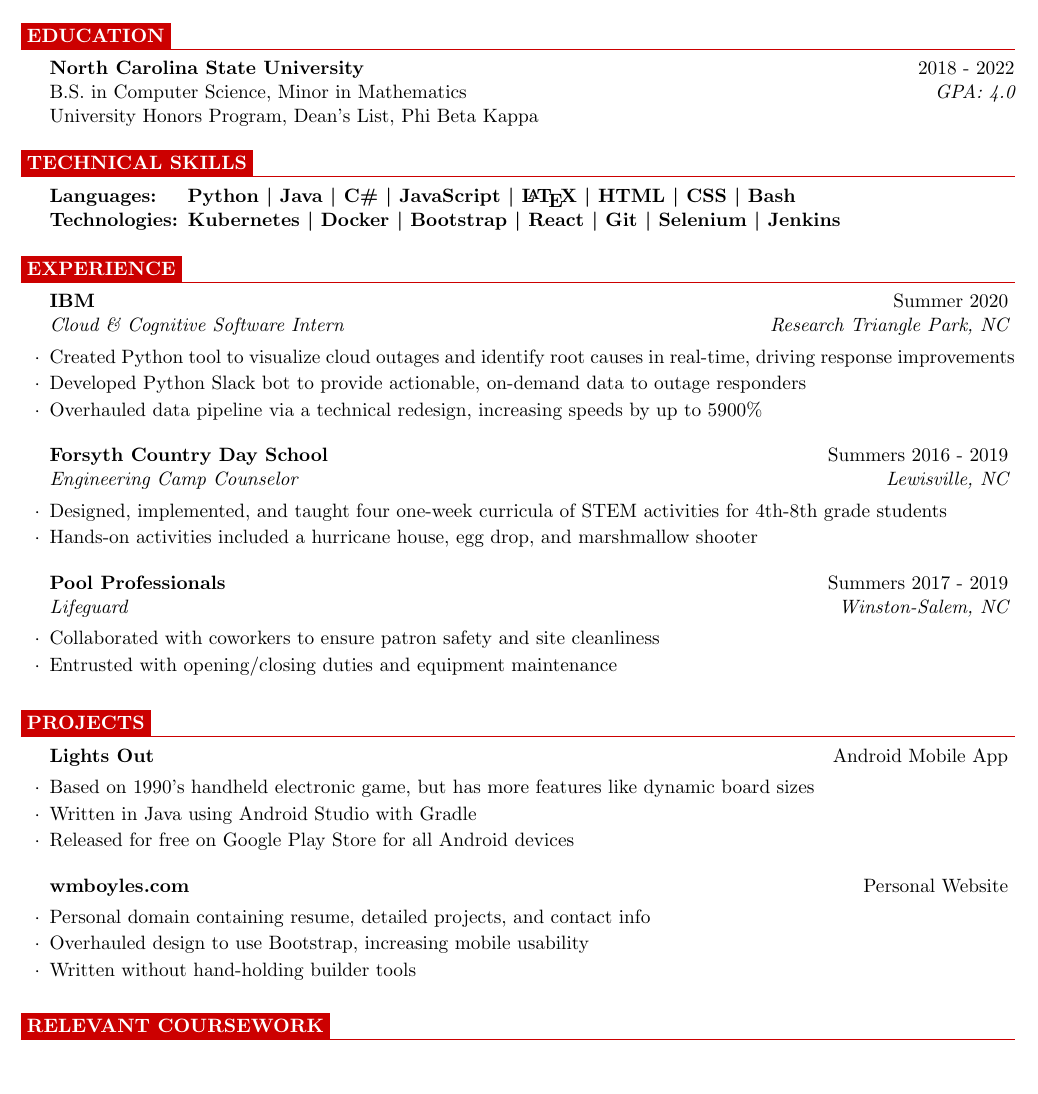
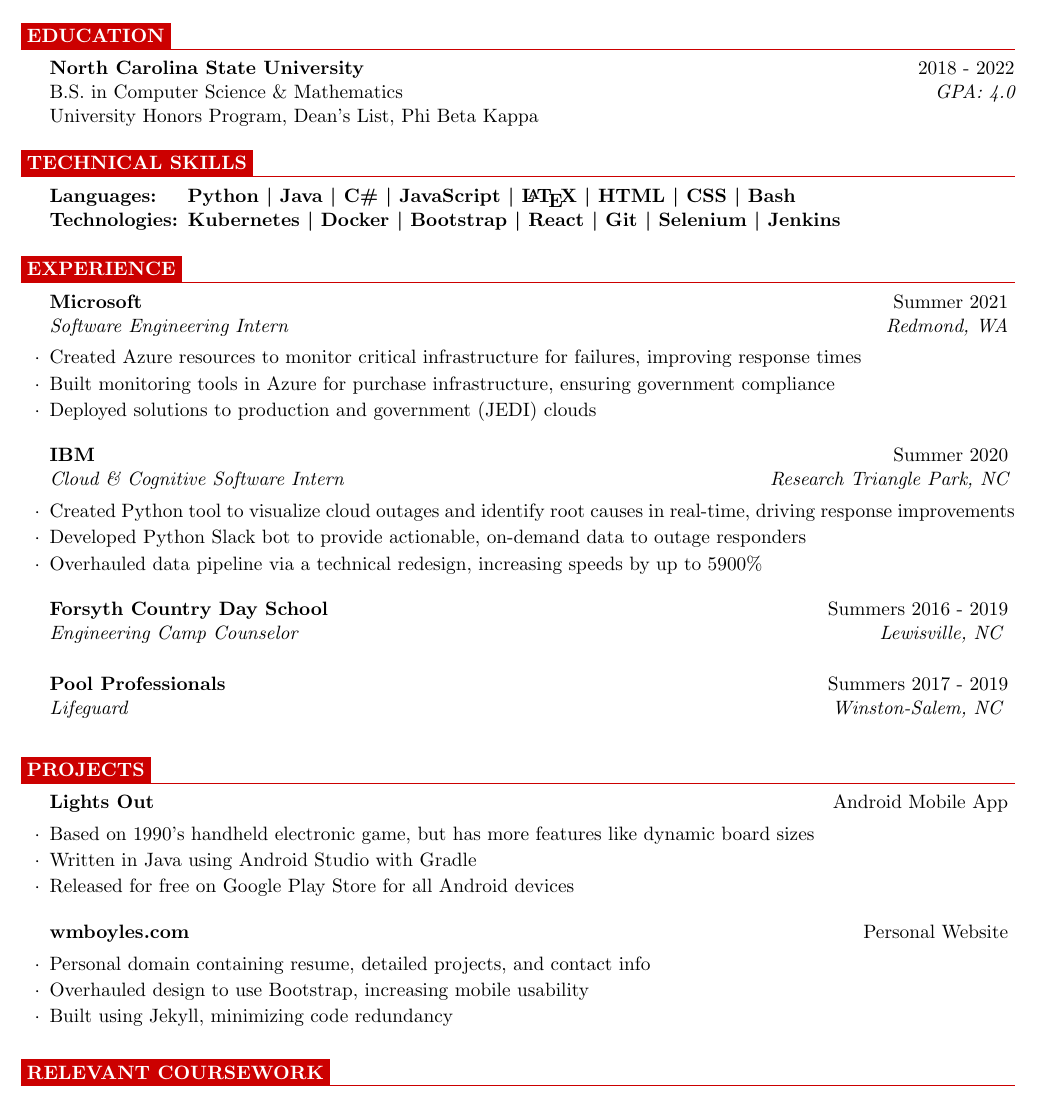
Before and after one commit to wmboyles/Resume, a LaTeX CV (WilliamBoyles_Resume.tex, which reads resume.cls): part of the page, cut so that both start at the same text, the shorter picture padded with empty space. Compiled offline with pdfLaTeX.

Commit message:
Add Microsoft experience
It's a bit half-done since the internship is ongoing.

```diff
--- a/WilliamBoyles_Resume.tex
+++ b/WilliamBoyles_Resume.tex
@@ -19,7 +19,7 @@
 %----------------------------------------------------------------------------------------
 \begin{rSection}{\colorbox{NCSURED}{\textcolor{WHITE}{Education}}}
 {\bf North Carolina State University} \hfill {2018 - 2022} \\
-B.S. in Computer Science, Minor in Mathematics \hfill {\em GPA: 4.0}\\
+B.S. in Computer Science \& Mathematics \hfill {\em GPA: 4.0}\\
 University Honors Program, Dean's List, Phi Beta Kappa
 
 \end{rSection}
@@ -54,21 +54,29 @@ University Honors Program, Dean's List, Phi Beta Kappa
 %	WORK EXPERIENCE SECTION
 %----------------------------------------------------------------------------------------
 \begin{rSection}{\colorbox{NCSURED}{\textcolor{WHITE}{Experience}}}
-	\begin{rSubsection}{IBM}{Summer 2020}{Cloud \& Cognitive Software Intern}{Research Triangle Park, NC}
-		\item Created Python tool to visualize cloud outages and identify root causes in real-time, driving response improvements
-		\item Developed Python Slack bot to provide actionable, on-demand data to outage responders
-		\item Overhauled data pipeline via a technical redesign, increasing speeds by up to 5900\%
+	\begin{rSubsection}{Microsoft}{Summer 2021}{Software Engineering Intern}{Redmond, WA}
+		\item
+			Created Azure resources to monitor critical infrastructure for failures, improving response times
+		\item
+			Built monitoring tools in Azure for purchase infrastructure, ensuring government compliance
+		\item
+			Deployed solutions to production and government (JEDI) clouds
 	\end{rSubsection}
 
-	\begin{rSubsection}{Forsyth Country Day School}{Summers 2016 - 2019}{Engineering Camp Counselor}{Lewisville, NC}
-		\item Designed, implemented, and taught four one-week curricula of STEM activities for 4th-8th grade students
-		\item Hands-on activities included a hurricane house, egg drop, and marshmallow shooter
+	\begin{rSubsection}{IBM}{Summer 2020}{Cloud \& Cognitive Software Intern}{Research Triangle Park, NC}
+		\item
+			Created Python tool to visualize cloud outages and identify root causes in real-time, driving response improvements
+		\item
+			Developed Python Slack bot to provide actionable, on-demand data to outage responders
+		\item
+			Overhauled data pipeline via a technical redesign, increasing speeds by up to 5900\%
 	\end{rSubsection}
 
-	\begin{rSubsection}{Pool Professionals}{Summers 2017 - 2019}{Lifeguard}{Winston-Salem, NC}
-		\item Collaborated with coworkers to ensure patron safety and site cleanliness
-		\item Entrusted with opening/closing duties and equipment maintenance
-	\end{rSubsection}
+	\begin{rSubsectionEmpty}{Forsyth Country Day School}{Summers 2016 - 2019}{Engineering Camp Counselor}{Lewisville, NC}
+	\end{rSubsectionEmpty}
+
+	\begin{rSubsectionEmpty}{Pool Professionals}{Summers 2017 - 2019}{Lifeguard}{Winston-Salem, NC}
+	\end{rSubsectionEmpty}
 \end{rSection}
 
 %----------------------------------------------------------------------------------------
@@ -84,7 +92,7 @@ University Honors Program, Dean's List, Phi Beta Kappa
 	\begin{rSubsection}{wmboyles.com}{Personal Website}{}{}
 		\item Personal domain containing resume, detailed projects, and contact info
 		\item Overhauled design to use Bootstrap, increasing mobile usability
-		\item Written without hand-holding builder tools
+		\item Built using Jekyll, minimizing code redundancy
 	\end{rSubsection}
 \end{rSection}
 
--- a/resume.cls
+++ b/resume.cls
@@ -107,6 +108,16 @@
   \vspace{0.5em} % Some space after the list of bullet points
 }
 
+% Work experience entry with no bullet points
+\newenvironment{rSubsectionEmpty}[4]{ % 4 input arguments - company name, year(s) employed, job title and location
+ {\bf #1} \hfill {#2} % Bold company name and date on the right
+ \ifthenelse{\equal{#3}{}}{}{ % If the third argument is not specified, don't print the job title and location line
+  \\
+  {\em #3} \hfill {\em #4} % Italic job title and location
+  }\smallskip
+  \vspace{0.5em} % Some space after the list of bullet points
+}
+
 % The below commands define the whitespace after certain things in the document - they can be \smallskip, \medskip or \bigskip
 \def\namesize{\huge} % Size of the name at the top of the document
 \def\addressskip{\smallskip} % The space between the two address (or phone/email) lines
```
Also changed, not shown: WilliamBoyles_Resume.pdf, resume.cls (1 more changed lines).
